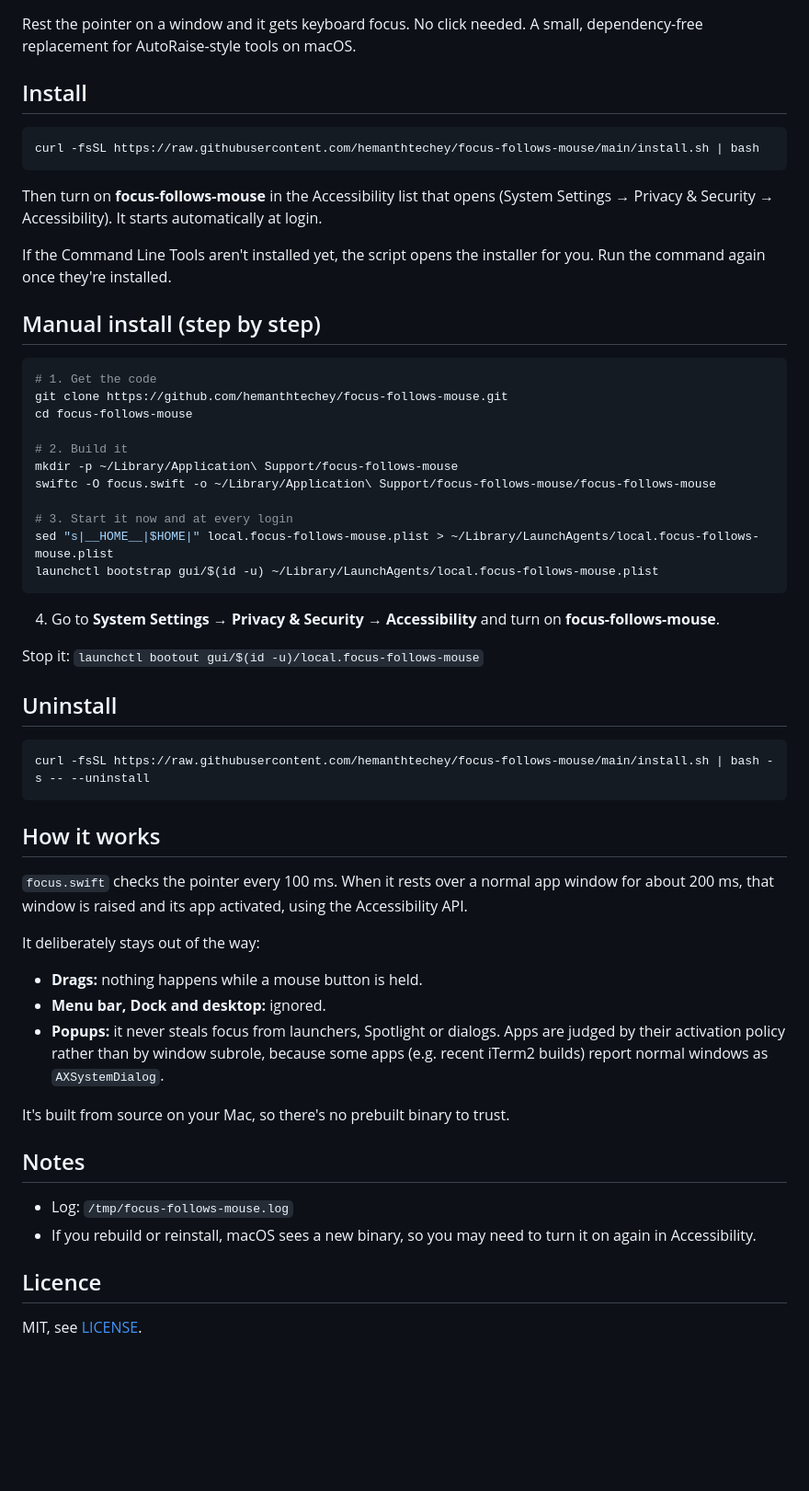
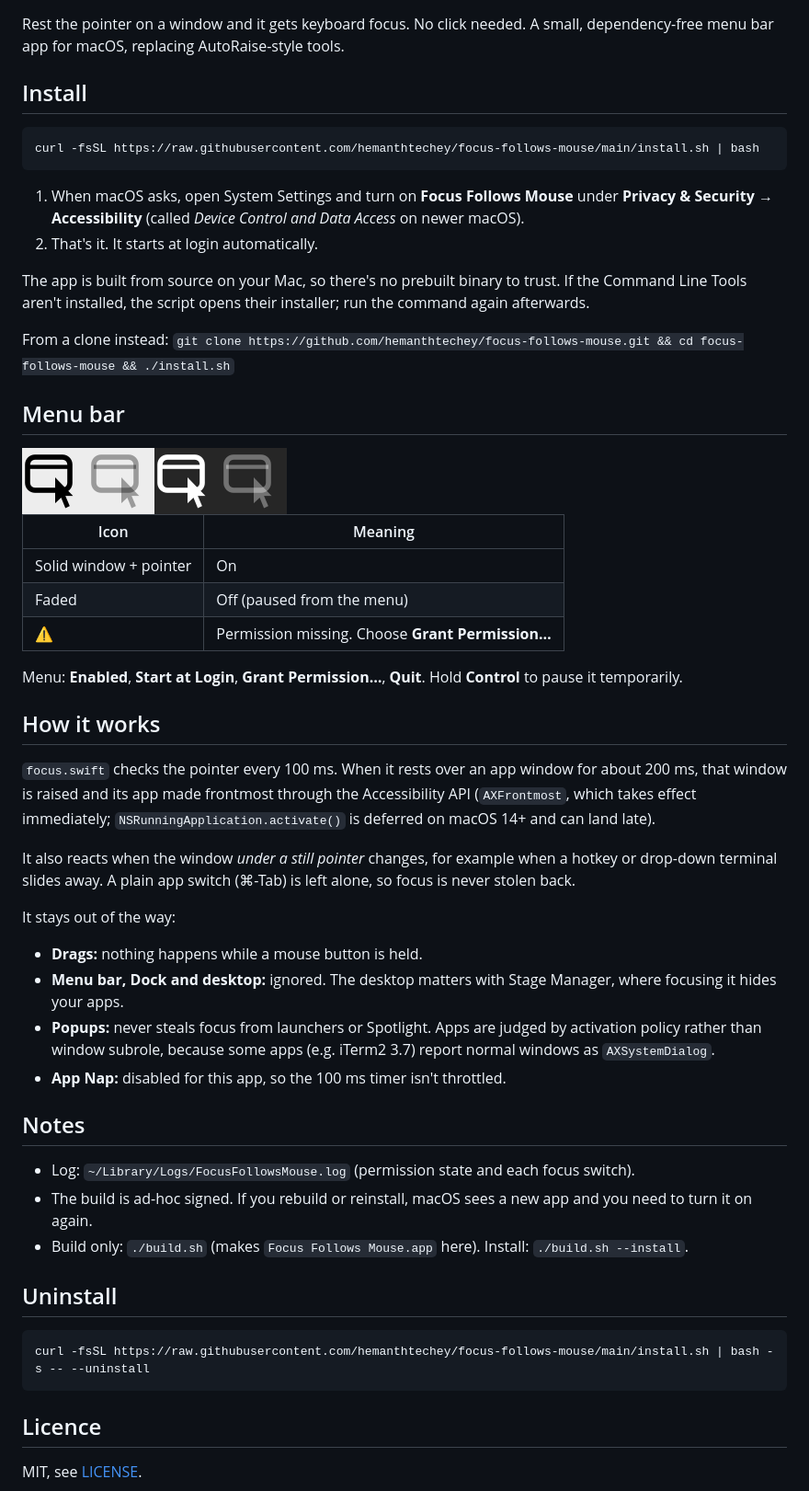
Before and after one commit to hemanthtechey/focus-follows-mouse, a Markdown page: README.md, the part around one of its changes. Shown at 92% size. Drawn GitHub-style; pictures changed too: docs/menubar.png (added); blank space fills up the shorter version.

````diff
--- a/README.md
+++ b/README.md
@@ -2,6 +4,6 @@
 
 Rest the pointer on a window and it gets keyboard focus. No click needed.
-A small, dependency-free replacement for AutoRaise-style tools on macOS.
+A small, dependency-free menu bar app for macOS, replacing AutoRaise-style tools.
 
 ## Install
 
@@ -9,30 +11,48 @@ A small, dependency-free replacement for AutoRaise-style tools on macOS.
 curl -fsSL https://raw.githubusercontent.com/hemanthtechey/focus-follows-mouse/main/install.sh | bash
 ```
 
-Then turn on **focus-follows-mouse** in the Accessibility list that opens
-(System Settings → Privacy & Security → Accessibility). It starts automatically at login.
+1. When macOS asks, open System Settings and turn on **Focus Follows Mouse** under
+   **Privacy & Security → Accessibility** (called *Device Control and Data Access* on newer macOS).
+2. That's it. It starts at login automatically.
 
-If the Command Line Tools aren't installed yet, the script opens the installer for you. Run the command again once they're installed.
+The app is built from source on your Mac, so there's no prebuilt binary to trust.
+If the Command Line Tools aren't installed, the script opens their installer; run the command again afterwards.
 
-## Manual install (step by step)
+From a clone instead: `git clone https://github.com/hemanthtechey/focus-follows-mouse.git && cd focus-follows-mouse && ./install.sh`
 
-```bash
-# 1. Get the code
-git clone https://github.com/hemanthtechey/focus-follows-mouse.git
-cd focus-follows-mouse
+## Menu bar
 
-# 2. Build it
-mkdir -p ~/Library/Application\ Support/focus-follows-mouse
-swiftc -O focus.swift -o ~/Library/Application\ Support/focus-follows-mouse/focus-follows-mouse
+<img src="docs/menubar.png" width="288" alt="Menu bar icon: on and off, light and dark">
 
-# 3. Start it now and at every login
-sed "s|__HOME__|$HOME|" local.focus-follows-mouse.plist > ~/Library/LaunchAgents/local.focus-follows-mouse.plist
-launchctl bootstrap gui/$(id -u) ~/Library/LaunchAgents/local.focus-follows-mouse.plist
-```
+| Icon | Meaning |
+|---|---|
+| Solid window + pointer | On |
+| Faded | Off (paused from the menu) |
+| ⚠ | Permission missing. Choose **Grant Permission…** |
 
-4. Go to **System Settings → Privacy & Security → Accessibility** and turn on **focus-follows-mouse**.
+Menu: **Enabled**, **Start at Login**, **Grant Permission…**, **Quit**. Hold **Control** to pause it temporarily.
 
-Stop it: `launchctl bootout gui/$(id -u)/local.focus-follows-mouse`
+## How it works
+
+`focus.swift` checks the pointer every 100 ms. When it rests over an app window for about 200 ms,
+that window is raised and its app made frontmost through the Accessibility API (`AXFrontmost`,
+which takes effect immediately; `NSRunningApplication.activate()` is deferred on macOS 14+ and can land late).
+
+It also reacts when the window *under a still pointer* changes, for example when a hotkey or drop-down
+terminal slides away. A plain app switch (⌘-Tab) is left alone, so focus is never stolen back.
+
+It stays out of the way:
+- **Drags:** nothing happens while a mouse button is held.
+- **Menu bar, Dock and desktop:** ignored. The desktop matters with Stage Manager, where focusing it hides your apps.
+- **Popups:** never steals focus from launchers or Spotlight. Apps are judged by activation policy rather than
+  window subrole, because some apps (e.g. iTerm2 3.7) report normal windows as `AXSystemDialog`.
+- **App Nap:** disabled for this app, so the 100 ms timer isn't throttled.
+
+## Notes
+
+- Log: `~/Library/Logs/FocusFollowsMouse.log` (permission state and each focus switch).
+- The build is ad-hoc signed. If you rebuild or reinstall, macOS sees a new app and you need to turn it on again.
+- Build only: `./build.sh` (makes `Focus Follows Mouse.app` here). Install: `./build.sh --install`.
 
 ## Uninstall
 
@@ -40,25 +60,6 @@ Stop it: `launchctl bootout gui/$(id -u)/local.focus-follows-mouse`
 curl -fsSL https://raw.githubusercontent.com/hemanthtechey/focus-follows-mouse/main/install.sh | bash -s -- --uninstall
 ```
 
-## How it works
-
-`focus.swift` checks the pointer every 100 ms. When it rests over a normal app window for about 200 ms,
-that window is raised and its app activated, using the Accessibility API.
-
-It deliberately stays out of the way:
-- **Drags:** nothing happens while a mouse button is held.
-- **Menu bar, Dock and desktop:** ignored.
-- **Popups:** it never steals focus from launchers, Spotlight or dialogs. Apps are judged by their activation
-  policy rather than by window subrole, because some apps (e.g. recent iTerm2 builds) report normal windows
-  as `AXSystemDialog`.
-
-It's built from source on your Mac, so there's no prebuilt binary to trust.
-
-## Notes
-
-- Log: `/tmp/focus-follows-mouse.log`
-- If you rebuild or reinstall, macOS sees a new binary, so you may need to turn it on again in Accessibility.
-
 ## Licence
 
 MIT, see [LICENSE](LICENSE).
````
Also changed, not shown: other parts of README.md (+3 -1 lines), docs/icon.png (added), 6 other files.
